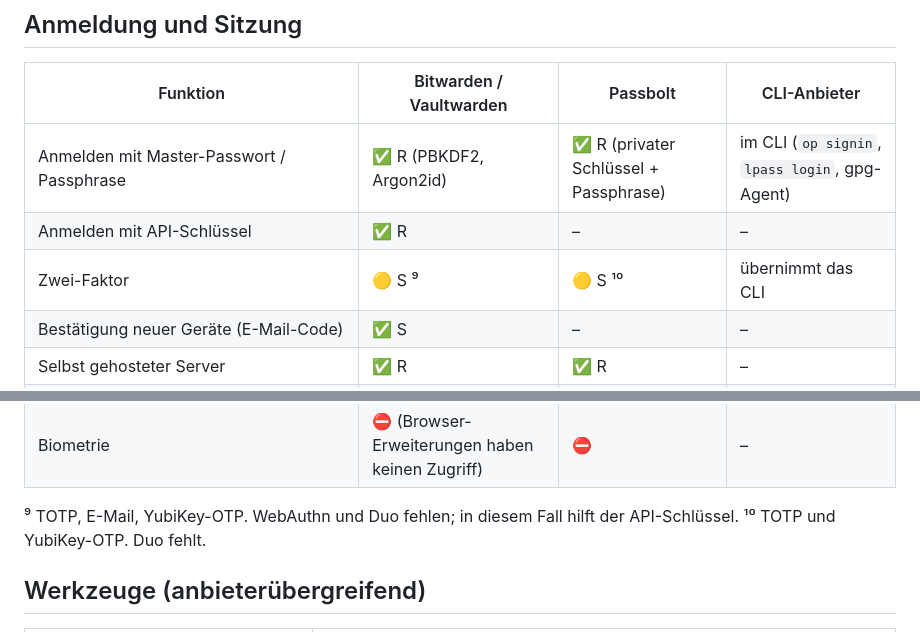
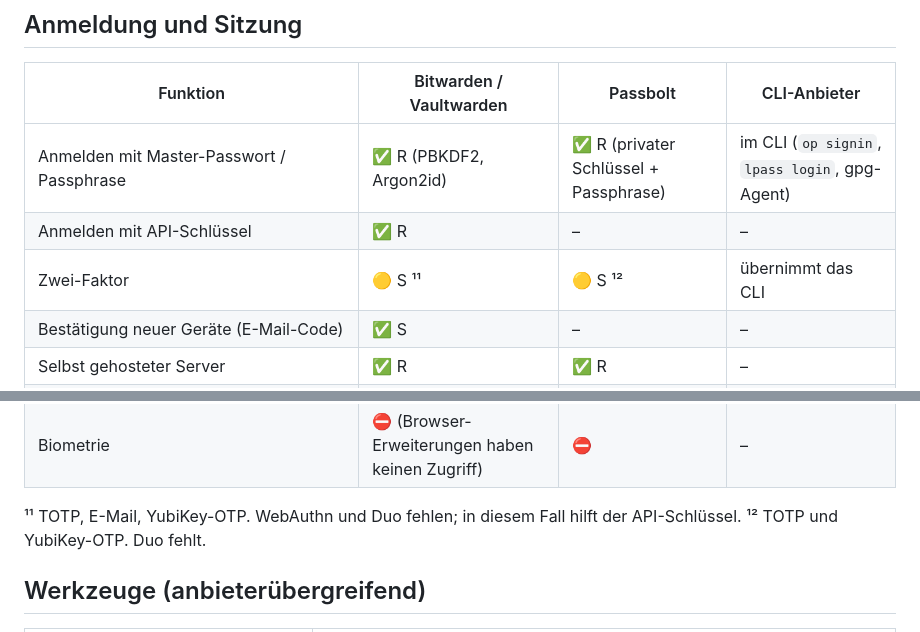
Before and after one commit to Pauls-Slop/OmniVault, a Markdown page: FEATURES.md, 2 parts joined by grey strips. Rendered like a GitHub page.

Commit message:
Doku: Fußnoten in FEATURES
Co-Authored-By: Claude Opus 5.5 <noreply@anthropic.com>
Claude-Session: https://claude.ai/code/session_01Y9F3RQ4zD2Tz1xMCaaA1VA

```diff
--- a/FEATURES.md
+++ b/FEATURES.md
@@ -82,7 +82,7 @@ zeigt nur, für welche Seite und welchen Benutzer ein Passkey existiert.
 |---|---|---|---|
 | Anmelden mit Master-Passwort / Passphrase | ✅ R (PBKDF2, Argon2id) | ✅ R (privater Schlüssel + Passphrase) | im CLI (`op signin`, `lpass login`, gpg-Agent) |
 | Anmelden mit API-Schlüssel | ✅ R | – | – |
-| Zwei-Faktor | 🟡 S ⁹ | 🟡 S ¹⁰ | übernimmt das CLI |
+| Zwei-Faktor | 🟡 S ¹¹ | 🟡 S ¹² | übernimmt das CLI |
 | Bestätigung neuer Geräte (E-Mail-Code) | ✅ S | – | – |
 | Selbst gehosteter Server | ✅ R | ✅ R | – |
 | Token-Erneuerung / Sitzung halten | ✅ R | ✅ S | ✅ S |
@@ -91,8 +91,8 @@ zeigt nur, für welche Seite und welchen Benutzer ein Passkey existiert.
 | SSO / vertrauenswürdige Geräte | ❌ | ❌ | – |
 | Biometrie | ⛔ (Browser-Erweiterungen haben keinen Zugriff) | ⛔ | – |
 
-⁹ TOTP, E-Mail, YubiKey-OTP. WebAuthn und Duo fehlen; in diesem Fall hilft der API-Schlüssel.
-¹⁰ TOTP und YubiKey-OTP. Duo fehlt.
+¹¹ TOTP, E-Mail, YubiKey-OTP. WebAuthn und Duo fehlen; in diesem Fall hilft der API-Schlüssel.
+¹² TOTP und YubiKey-OTP. Duo fehlt.
 
 ## Werkzeuge (anbieterübergreifend)
 
```
